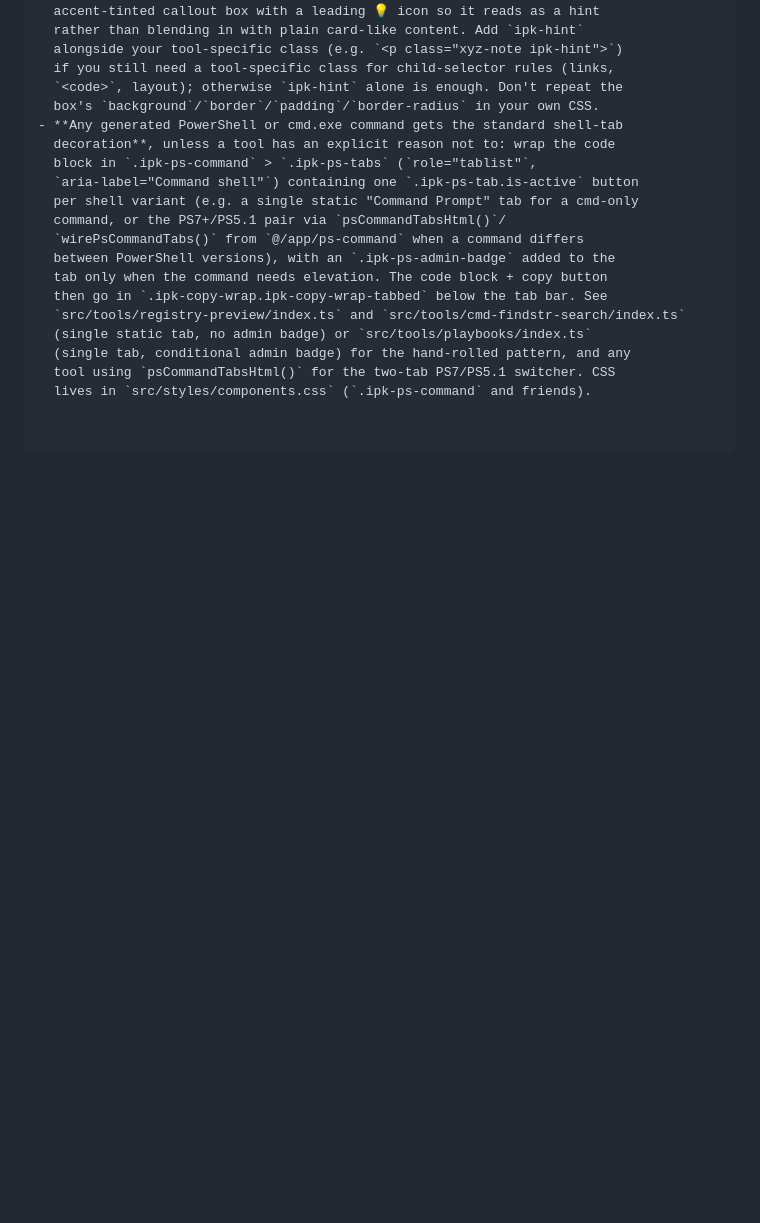
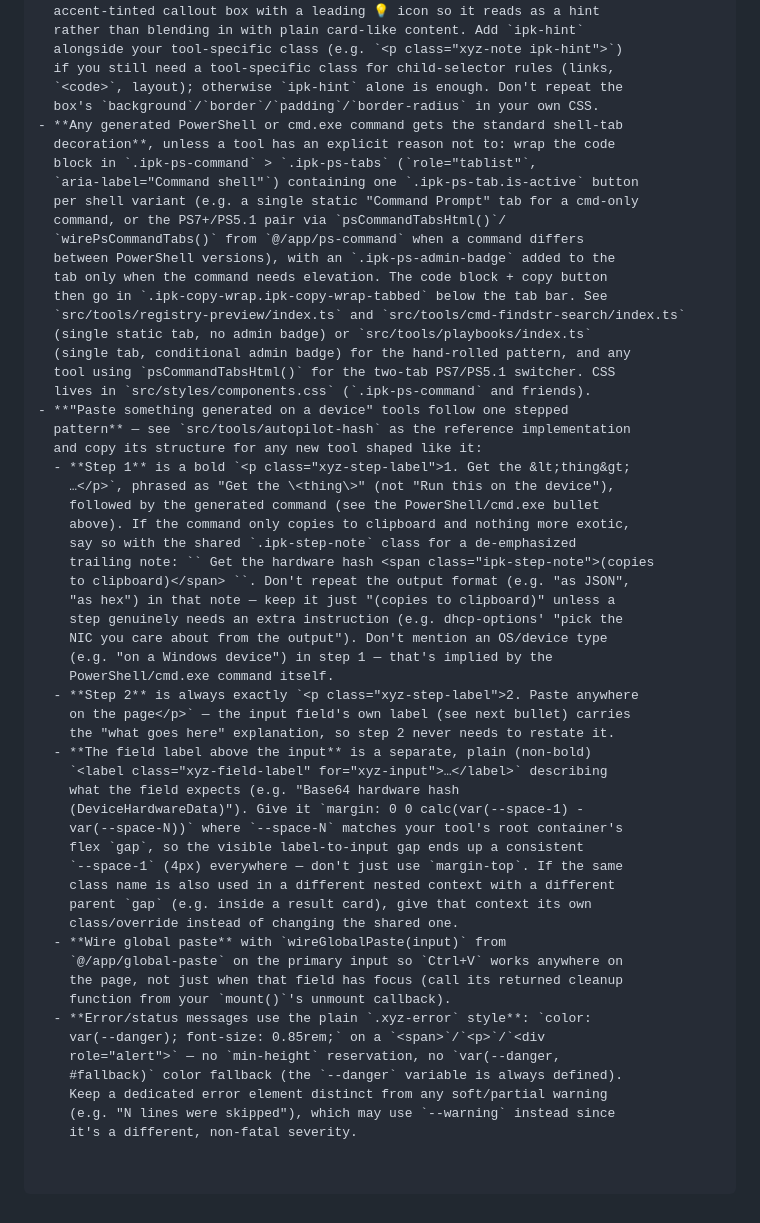
Before and after one commit to MrWyss-MSFT/ipk, a Markdown page: AGENTS.md, the part around the change. Drawn GitHub-style; blank space fills up the shorter version.

Commit message:
docs: document stepped-tool UI conventions for new tools
Capture the autopilot-hash reference pattern (step-1/step-2 wording, field labels, global paste wiring, error styling) in AGENTS.md so new tools start out consistent with existing ones.

Co-authored-by: Copilot App <223556219+Copilot@users.noreply.github.com>

Copilot-Session: 0ea02556-cd5a-4635-be87-623a774aacdc

```diff
--- a/AGENTS.md
+++ b/AGENTS.md
@@ -283,3 +283,42 @@ grows — see `src/tools/stay-awake` or `src/tools/reference` for examples.
   (single tab, conditional admin badge) for the hand-rolled pattern, and any
   tool using `psCommandTabsHtml()` for the two-tab PS7/PS5.1 switcher. CSS
   lives in `src/styles/components.css` (`.ipk-ps-command` and friends).
+- **"Paste something generated on a device" tools follow one stepped
+  pattern** — see `src/tools/autopilot-hash` as the reference implementation
+  and copy its structure for any new tool shaped like it:
+  - **Step 1** is a bold `<p class="xyz-step-label">1. Get the &lt;thing&gt;
+    …</p>`, phrased as "Get the \<thing\>" (not "Run this on the device"),
+    followed by the generated command (see the PowerShell/cmd.exe bullet
+    above). If the command only copies to clipboard and nothing more exotic,
+    say so with the shared `.ipk-step-note` class for a de-emphasized
+    trailing note: `` Get the hardware hash <span class="ipk-step-note">(copies
+    to clipboard)</span> ``. Don't repeat the output format (e.g. "as JSON",
+    "as hex") in that note — keep it just "(copies to clipboard)" unless a
+    step genuinely needs an extra instruction (e.g. dhcp-options' "pick the
+    NIC you care about from the output"). Don't mention an OS/device type
+    (e.g. "on a Windows device") in step 1 — that's implied by the
+    PowerShell/cmd.exe command itself.
+  - **Step 2** is always exactly `<p class="xyz-step-label">2. Paste anywhere
+    on the page</p>` — the input field's own label (see next bullet) carries
+    the "what goes here" explanation, so step 2 never needs to restate it.
+  - **The field label above the input** is a separate, plain (non-bold)
+    `<label class="xyz-field-label" for="xyz-input">…</label>` describing
+    what the field expects (e.g. "Base64 hardware hash
+    (DeviceHardwareData)"). Give it `margin: 0 0 calc(var(--space-1) -
+    var(--space-N))` where `--space-N` matches your tool's root container's
+    flex `gap`, so the visible label-to-input gap ends up a consistent
+    `--space-1` (4px) everywhere — don't just use `margin-top`. If the same
+    class name is also used in a different nested context with a different
+    parent `gap` (e.g. inside a result card), give that context its own
+    class/override instead of changing the shared one.
+  - **Wire global paste** with `wireGlobalPaste(input)` from
+    `@/app/global-paste` on the primary input so `Ctrl+V` works anywhere on
+    the page, not just when that field has focus (call its returned cleanup
+    function from your `mount()`'s unmount callback).
+  - **Error/status messages use the plain `.xyz-error` style**: `color:
+    var(--danger); font-size: 0.85rem;` on a `<span>`/`<p>`/`<div
+    role="alert">` — no `min-height` reservation, no `var(--danger,
+    #fallback)` color fallback (the `--danger` variable is always defined).
+    Keep a dedicated error element distinct from any soft/partial warning
+    (e.g. "N lines were skipped"), which may use `--warning` instead since
+    it's a different, non-fatal severity.
```
